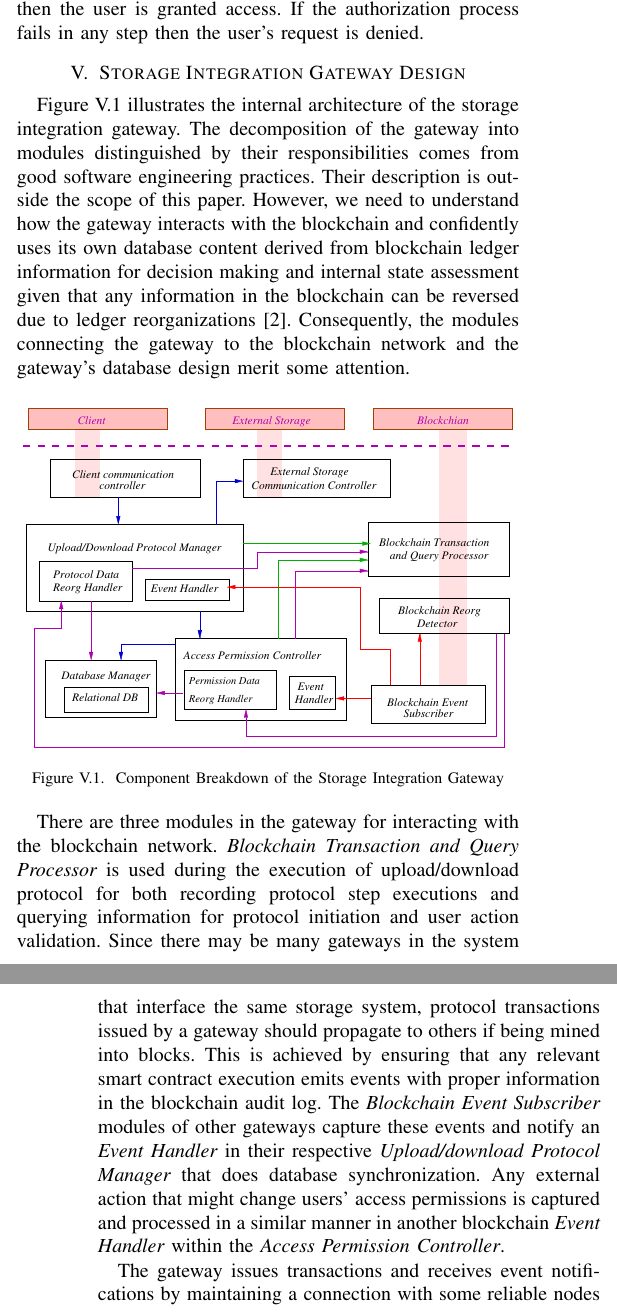
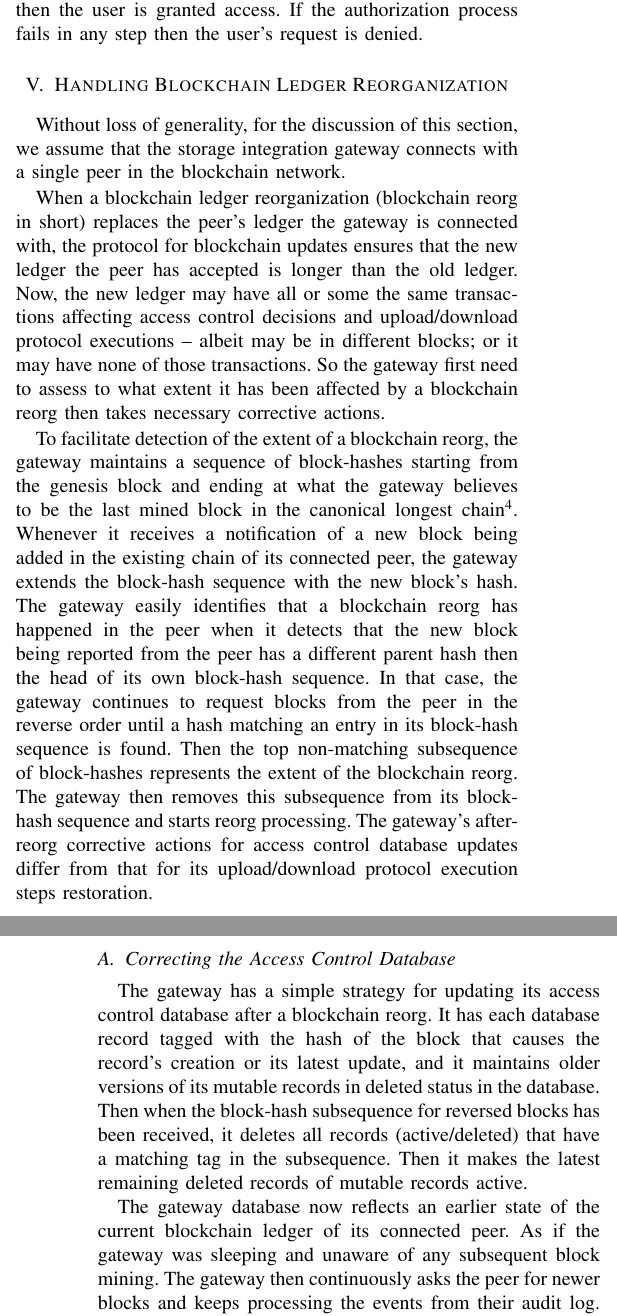
Before and after one commit to MuhammadNurYanhaona/bc-storage-paper, a LaTeX paper (IPDPS-Version/storage-integration-paper.tex, which reads IPDPS-Version/gateway-design.tex): two parts of the columns of pages 8 and 9 of 10, joined at a grey line, cut so that both start at the same text. Compiled offline with pdfLaTeX; a missing font is replaced by an installed copy or a similar font; a LaTeX package or settings file that is missing is left out.

Commit message:
Updated the reorg handling section

```diff
--- a/IPDPS-Version/gateway-design.tex
+++ b/IPDPS-Version/gateway-design.tex
@@ -1,16 +1,11 @@
-\section{Storage Integration Gateway Design}
-Figure~\ref{fig:gatew} illustrates the internal architecture of the storage integration gateway. The decomposition of the gateway into modules distinguished by their responsibilities comes from good software engineering practices. Their description is outside the scope of this paper. However, we need to understand how the gateway interacts with the blockchain and confidently uses its own database content derived from blockchain ledger information for decision making and internal state assessment given that any information in the blockchain can be reversed due to ledger reorganizations \cite{reorg}. Consequently, the modules connecting the gateway to the blockchain network and the gateway's database design merit some attention.
-\label{s-gate}
-\begin{figure}[h]
-\centering
-\includegraphics[width=0.48\textwidth]{gateway-design}
-\caption{Component Breakdown of the Storage Integration Gateway}\label{fig:gatew}
-\end{figure}
+\section{Handling Blockchain Ledger Reorganization}
+Without loss of generality, for the discussion of this section, we assume that the storage integration gateway connects with a single peer in the blockchain network.
 
-There are three modules in the gateway for interacting with the blockchain network. {\it Blockchain Transaction and Query Processor} is used during the execution of upload/download protocol for both recording protocol step executions and querying information for protocol initiation and user action validation. Since there may be many gateways in the system that interface the same storage system, protocol transactions issued by a gateway should propagate to others if being mined into blocks. This is achieved by ensuring that any relevant smart contract execution emits events with proper information in the blockchain audit log. The {\it Blockchain Event Subscriber} modules of other gateways capture these events and notify an {\it Event Handler} in their respective {\it Upload/download Protocol Manager} that does database synchronization. Any external action that might change users' access permissions is captured and processed in a similar manner in another blockchain {\it Event Handler} within the {\it Access Permission Controller}.
+When a blockchain ledger reorganization (blockchain reorg in short) replaces the peer's ledger the gateway is connected with, the protocol for blockchain updates ensures that the new ledger the peer has accepted is longer than the old ledger. Now, the new ledger may have all or some the same transactions affecting access control decisions and upload/download protocol executions -- albeit may be in different blocks; or it may have none of those transactions. So the gateway first need to assess to what extent it has been affected by a blockchain reorg then takes necessary corrective actions.
 
-The gateway issues transactions and receives event notifications by maintaining a connection with some reliable nodes of the blockchain network. At any time, blockchain ledger reorganization can happen in these nodes that may migrate the gateway's transactions to other blocks or throw them away altogether. The gateway must be vigilant and take proper corrective actions in case of such blockchain  reorganizations.
+To facilitate detection of the extent of a blockchain reorg, the gateway maintains a sequence of block-hashes starting from the genesis block and ending at what the gateway believes to be the last mined block in the canonical longest chain\footnote{Note that a block's hash uniquely identifies the block in the blockchain.}. Whenever it receives a notification of a new block being added in the existing chain of its connected peer, the gateway extends the block-hash sequence with the new block's hash. The gateway easily identifies that a blockchain reorg has happened in the peer when it detects that the new block being reported from the peer has a different parent hash then the head of its own block-hash sequence. In that case, the gateway continues to request blocks from the peer in the reverse order until a hash matching an entry in its block-hash sequence is found. Then the top non-matching subsequence of block-hashes represents the extent of the blockchain reorg. The gateway then removes this subsequence from its block-hash sequence and starts reorg processing. The gateway's after-reorg corrective actions for access control database updates differ from that for its upload/download protocol execution steps restoration.
 
-To facilitate proper handling of blockchain reorganization, the gateway retains information about all internal steps of upload and download protocols even after their termination. This information is stored in the gateway database tagged with the hashes (unique block identifiers) of the blocks that recorded the transactions associated with the steps. Similarly, all database entries related to access permission control are also tagged with appropriate block hashes.
+\subsection{Correcting the Access Control Database}
+The gateway has a simple strategy for updating its access control database after a blockchain reorg. It has each database record tagged with the hash of the block that causes the record's creation or its latest update, and it maintains older versions of its mutable records in deleted status in the database. Then when the block-hash subsequence for reversed blocks has been received, it deletes all records (active/deleted) that have a matching tag in the subsequence. Then it makes the latest remaining deleted records of mutable records active.
 
-If a blockchain reorganization takes place in the nodes the gateway connected with then it becomes aware of the situation through the {\it Blockchain Reorg Detector} module. The module also computes the extent of the reorganization by identifying the blocks that have been dropped in the network. With this information, it initiates two {\it Reorg Handlers} for correcting  upload/download protocol states and for access permission information update. Each {\it Reorg Handler} first retrieves information associated with the blocks from the local database, then searches for their replacement locations in new blocks that caused the chain reorg, and finally determines how to rollback or update the database to bring it to a state consistent with the current version of the blockchain ledger. This database restoration process often involves redoing several transactions in the new blockchain and information update in the external document storage. The underlying algorithm varies with the type of information that is the target of restoration. The process is typically computationally costly and time consuming.
+The gateway database now reflects an earlier state of the current blockchain ledger of its connected peer. As if the gateway was sleeping and unaware of any subsequent block mining. The gateway then continuously asks the peer for newer blocks and keeps processing the events from their audit log. When there is no more blocks to process, the gateway database is consistent with the current blockchain ledger of the peer.
@@ -16,0 +22 @@ If a blockchain reorganization takes place in the nodes the gateway connected wi
+If all steps of a protocol execution have been rolled back, this is an irrecoverable situation for the gateway as the gateway can never collect its payment nor can it prove that it has already rendered a service to the user. in case of an upload, the current solution schedules the document to be removed from the storage system after some time. Instant removal is not done because another blockchain reorg may give the gateway a better chance for protocol execution restoration. Nothing could be done in case of a download. Improving the protocols for tackling this scenario is a subject of future research.
```
Also changed, not shown: IPDPS-Version/intro.tex (+1 -1 lines), IPDPS-Version/related-work.tex (+1 -1 lines), IPDPS-Version/storage-integration-paper.pdf, IPDPS-Version/gateway-design.tex (10 more changed lines), 3 other files.
